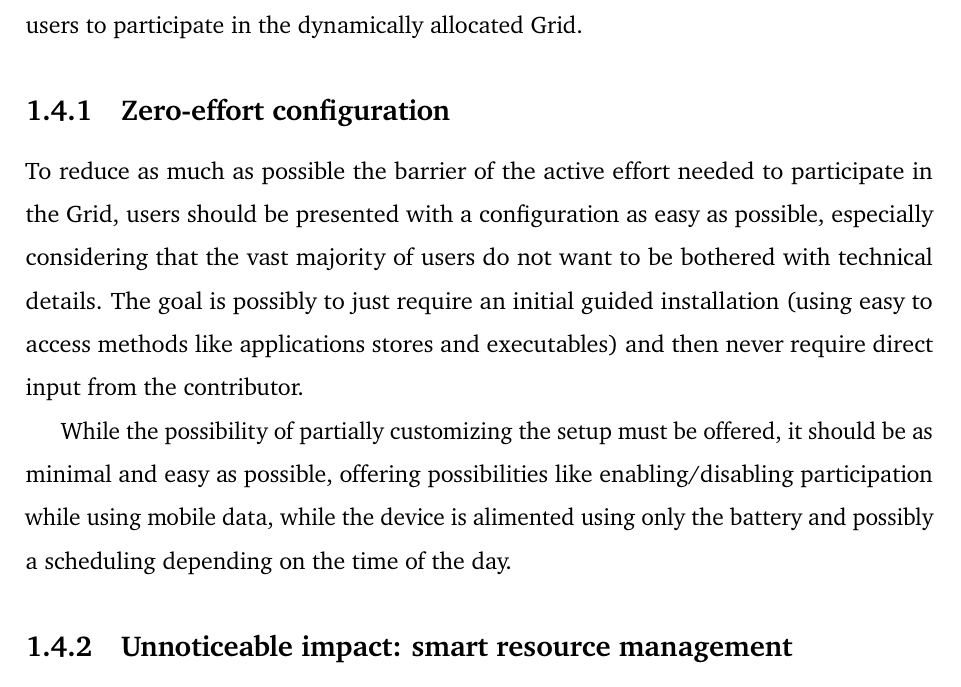
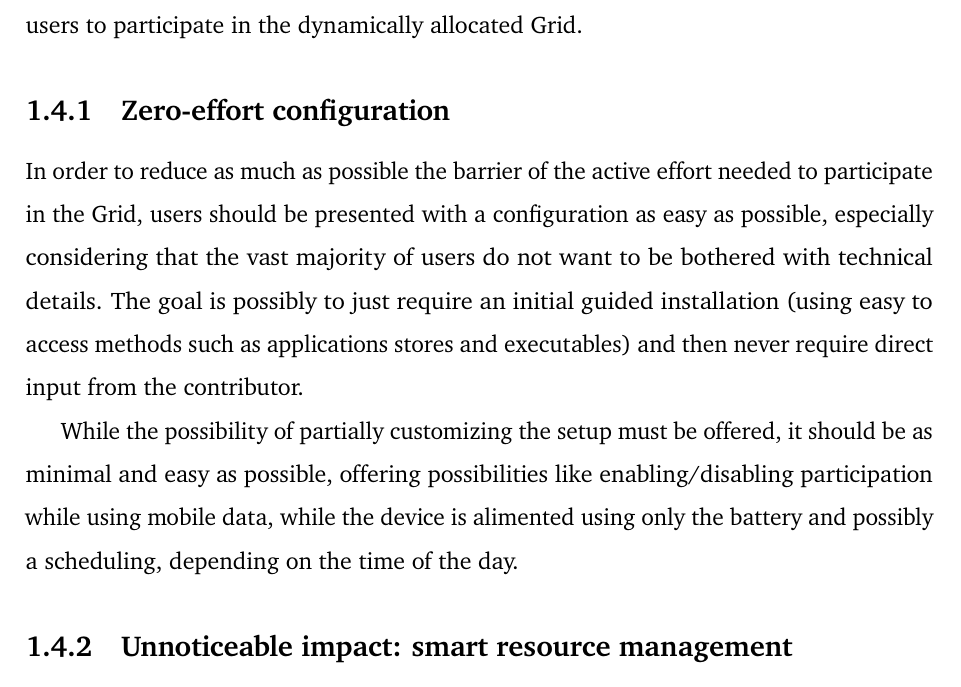
Before and after one commit to Tale152/master-thesis, a LaTeX thesis (main.tex, which reads document/chapters/chapter_1/sections/4_how_to_convince_device_owners.tex): part of page 17 of 19, cut so that both start at the same text. Compiled offline with pdfLaTeX.

Commit message:
grammatical corrections in subsection 1.4.1

```diff
--- a/document/chapters/chapter_1/sections/4_how_to_convince_device_owners.tex
+++ b/document/chapters/chapter_1/sections/4_how_to_convince_device_owners.tex
@@ -2,9 +2,9 @@
 Since this work assumes the voluntary contribution to the Grid by users, said people have to be convinced to participate in the project; alternatively, as much as the project allows to reach a great level of scalability, without any physical machines, no tasks can be performed, making it useless. This section discusses ways and prerequisites to incentivize users to participate in the dynamically allocated Grid.
 
 \subsection{Zero-effort configuration}
-To reduce as much as possible the barrier of the active effort needed to participate in the Grid, users should be presented with a configuration as easy as possible, especially considering that the vast majority of users do not want to be bothered with technical details. The goal is possibly to just require an initial guided installation (using easy to access methods like applications stores and executables) and then never require direct input from the contributor.
+In order to reduce as much as possible the barrier of the active effort needed to participate in the Grid, users should be presented with a configuration as easy as possible, especially considering that the vast majority of users do not want to be bothered with technical details. The goal is possibly to just require an initial guided installation (using easy to access methods such as applications stores and executables) and then never require direct input from the contributor.
 
-While the possibility of partially customizing the setup must be offered, it should be as minimal and easy as possible, offering possibilities like enabling/disabling participation while using mobile data, while the device is alimented using only the battery and possibly a scheduling depending on the time of the day.
+While the possibility of partially customizing the setup must be offered, it should be as minimal and easy as possible, offering possibilities like enabling/disabling participation while using mobile data, while the device is alimented using only the battery and possibly a scheduling, depending on the time of the day.
 
 \subsection{Unnoticeable impact: smart resource management}
 It is important that, while contributing to the Grid, the end user does not experience slowdowns resulting in a worsening of the user experience during the normal activities that the user performs; in order to achieve this, the application running on the device must implement a smart resource management system that adjusts resource usage depending on the current utilization of them by the user. If this mechanism is not well implemented, there could be a risk of the user stopping its contribution because of the discomfort created.
```
